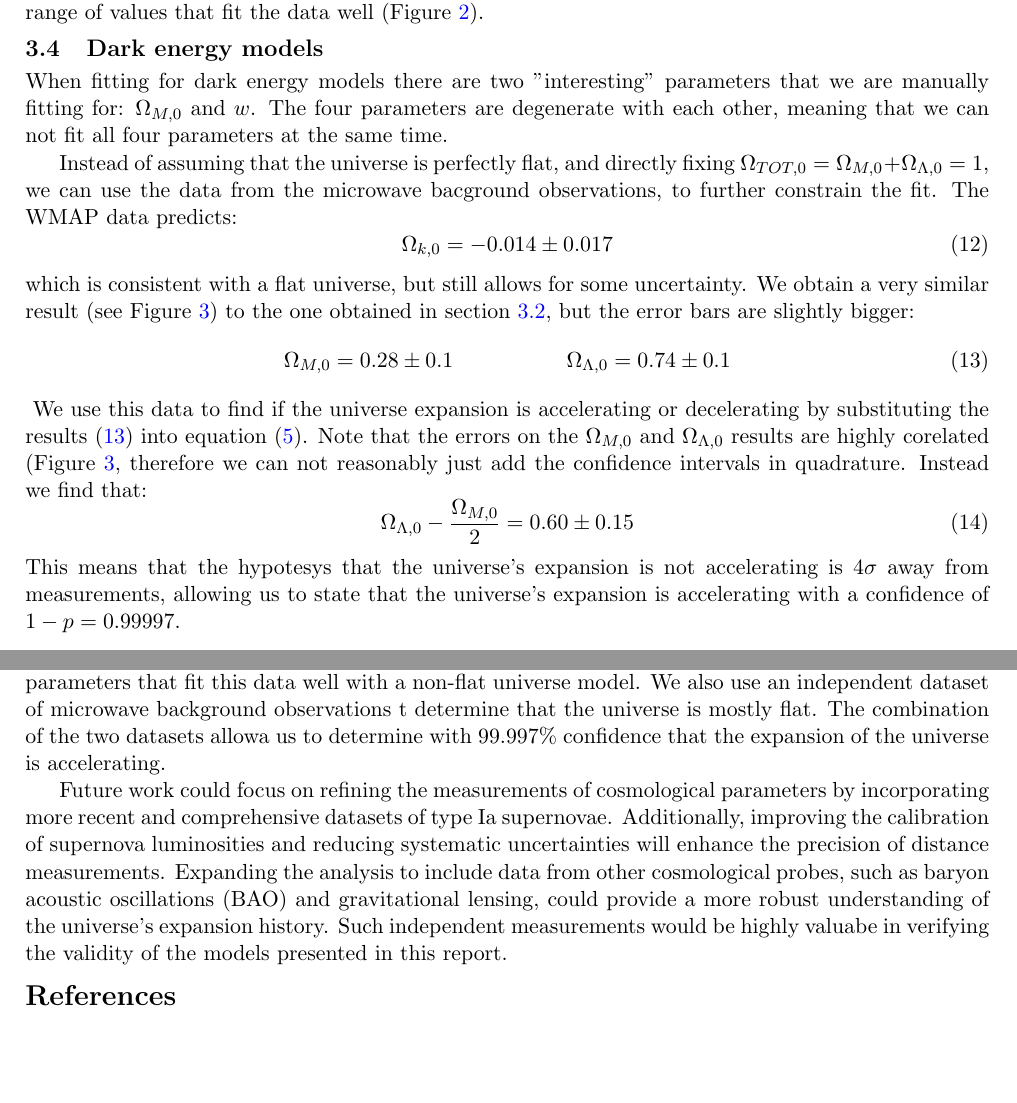
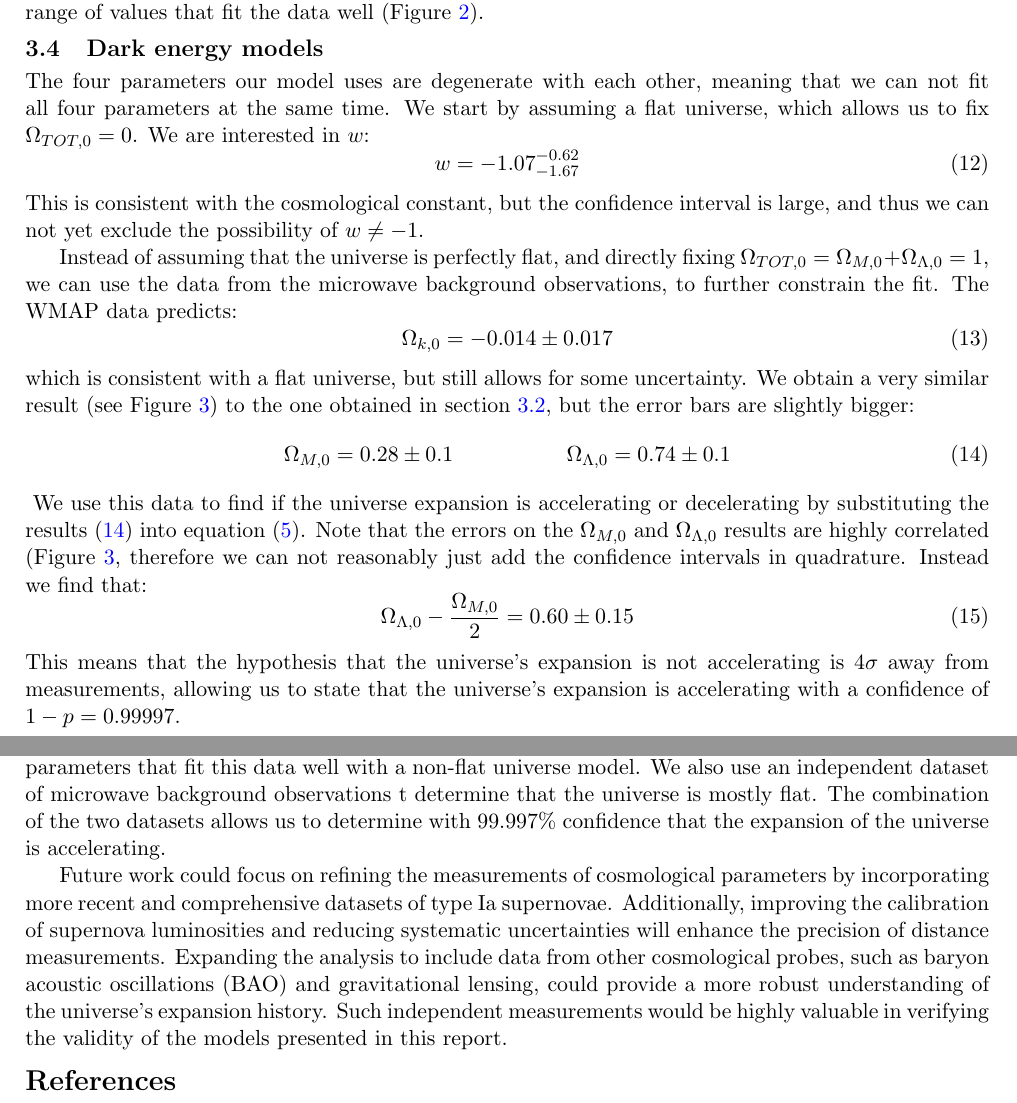
Before and after one commit to andrei4950/AS37, a LaTeX paper (AS37 report.tex): two parts of pages 3 and 5 of 6, joined at a grey line, cut so that both start at the same text, the shorter picture padded with empty space. Compiled offline with pdfLaTeX.

Commit message:
spelling

```diff
--- a/AS37 report.tex
+++ b/AS37 report.tex
@@ -149,9 +149,14 @@ We now turn to non-flat universe geometries ($\Omega_{TOT,0} $ is a free paramet
 \end{figure}
 
 \subsection{Dark energy models}
-When fitting for dark energy models there are two "interesting" parameters that we are manually fitting for: $\Omega_{M,0}$ and $w$. The four parameters are degenerate with each other, meaning that we can not fit all four parameters at the same time.
+The four parameters our model uses are degenerate with each other, meaning that we can not fit all four parameters at the same time. We start by assuming a flat universe, which allows us to fix $\Omega_{TOT,0} = 0$. We are interested in $w$:
+\begin{equation}
+	w= -1.07^{-0.62}_{-1.67}
+	\label{res:w}
+\end{equation}
+This is consistent with the cosmological constant, but the confidence interval is large, and thus we can not yet exclude the possibility of $w \neq -1$.
 
-Instead of assuming that the universe is perfectly flat, and directly fixing $\Omega_{TOT,0} = \Omega_{M,0} + \Omega_{\Lambda,0} = 1$, we can use the data from the microwave bacground observations, to further constrain the fit. The WMAP data predicts:
+Instead of assuming that the universe is perfectly flat, and directly fixing $\Omega_{TOT,0} = \Omega_{M,0} + \Omega_{\Lambda,0} = 1$, we can use the data from the microwave background observations, to further constrain the fit. The WMAP data predicts:
 \begin{equation}
 	\Omega_{k,0} = -0.014 \pm 0.017
 	\label{res:WMAP}
@@ -169,16 +174,16 @@ which is consistent with a flat universe, but still allows for some uncertainty.
 	\caption{Contour plot of the 68\%, 90 \% and 99\% confidence intervals, plotted in black, red and green, respectively, for the cosmological parameters $\Omega_\Lambda$ and $\Omega_M$}
 	\label{fig:dark}
 \end{figure}
-We use this data to find if the universe expansion is accelerating or decelerating by substituting the results \eqref{res:dark} into equation \eqref{eq:exp}. Note that the errors on the $\Omega_{M,0}$ and $\Omega_{\Lambda,0}$ results are highly corelated (Figure \ref{fig:dark}, therefore we can not reasonably just add the confidence intervals in quadrature. Instead we find that:
+We use this data to find if the universe expansion is accelerating or decelerating by substituting the results \eqref{res:dark} into equation \eqref{eq:exp}. Note that the errors on the $\Omega_{M,0}$ and $\Omega_{\Lambda,0}$ results are highly correlated (Figure \ref{fig:dark}, therefore we can not reasonably just add the confidence intervals in quadrature. Instead we find that:
 \begin{equation}
 	\Omega_{\Lambda,0} - \frac{\Omega_{M,0}}{2} = 0.60 \pm 0.15
 \end{equation}
-This means that the hypotesys that the universe's expansion is not accelerating is $4 \sigma$ away from measurements, allowing us to state that the universe's expansion is accelerating with a confidence of $1-p = 0.99997$.
+This means that the hypothesis that the universe's expansion is not accelerating is $4 \sigma$ away from measurements, allowing us to state that the universe's expansion is accelerating with a confidence of $1-p = 0.99997$.
 
 \section{Conclusions and further work}
-In this experiment we showed how type Ia SNe can be used as "standard candles", allowing us to derive the distance to the supernovae. We can also use the redshift of the light coming from the SNe to determine their relative velocity to Earth. We showed that there is a range of cosmological parameters that fit this data well with a non-flat universe model. We also use an independent dataset of microwave background observations t determine that the universe is mostly flat. The combination of the two datasets allowa us to determine with $99.997\%$ confidence that the expansion of the universe is accelerating.
+In this experiment we showed how type Ia SNe can be used as "standard candles", allowing us to derive the distance to the supernovae. We can also use the redshift of the light coming from the SNe to determine their relative velocity to Earth. We showed that there is a range of cosmological parameters that fit this data well with a non-flat universe model. We also use an independent dataset of microwave background observations t determine that the universe is mostly flat. The combination of the two datasets allows us to determine with $99.997\%$ confidence that the expansion of the universe is accelerating.
 
-Future work could focus on refining the measurements of cosmological parameters by incorporating more recent and comprehensive datasets of type Ia supernovae. Additionally, improving the calibration of supernova luminosities and reducing systematic uncertainties will enhance the precision of distance measurements. Expanding the analysis to include data from other cosmological probes, such as baryon acoustic oscillations (BAO) and gravitational lensing, could provide a more robust understanding of the universe's expansion history. Such independent measurements would be highly valuabe in verifying the validity of the models presented in this report.
+Future work could focus on refining the measurements of cosmological parameters by incorporating more recent and comprehensive datasets of type Ia supernovae. Additionally, improving the calibration of supernova luminosities and reducing systematic uncertainties will enhance the precision of distance measurements. Expanding the analysis to include data from other cosmological probes, such as baryon acoustic oscillations (BAO) and gravitational lensing, could provide a more robust understanding of the universe's expansion history. Such independent measurements would be highly valuable in verifying the validity of the models presented in this report.
 
 \bibliographystyle{plain}
 \bibliography{bibliography}
```
Also changed, not shown: AS37 report.tex (16 more changed lines).
